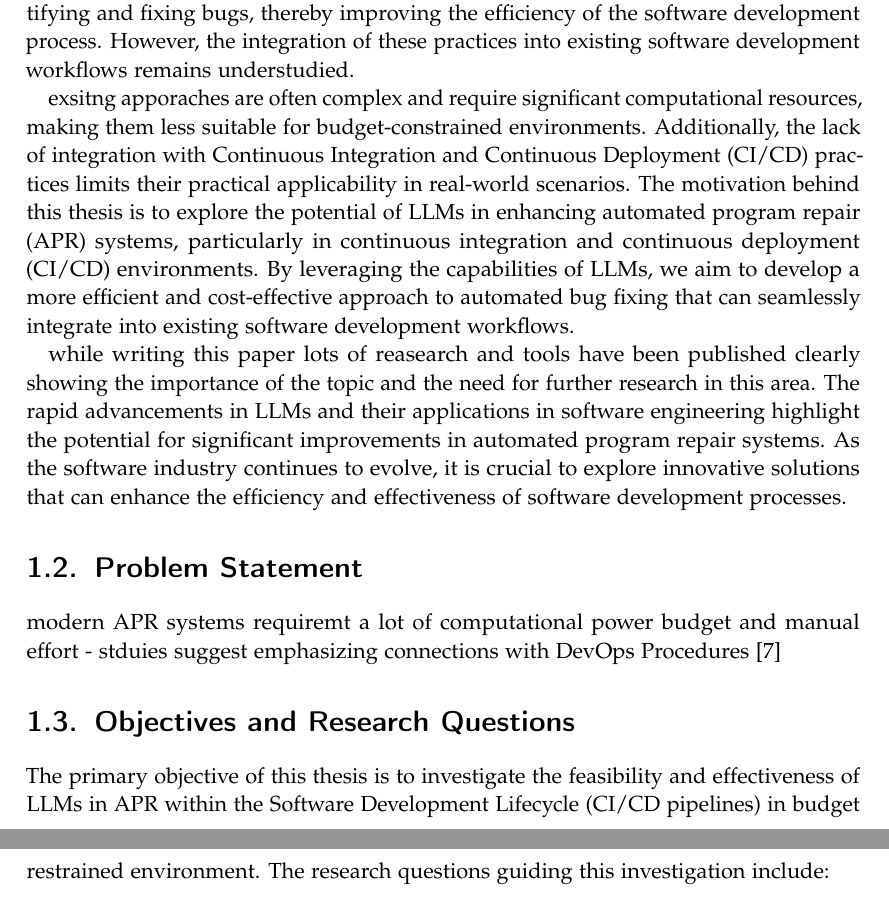
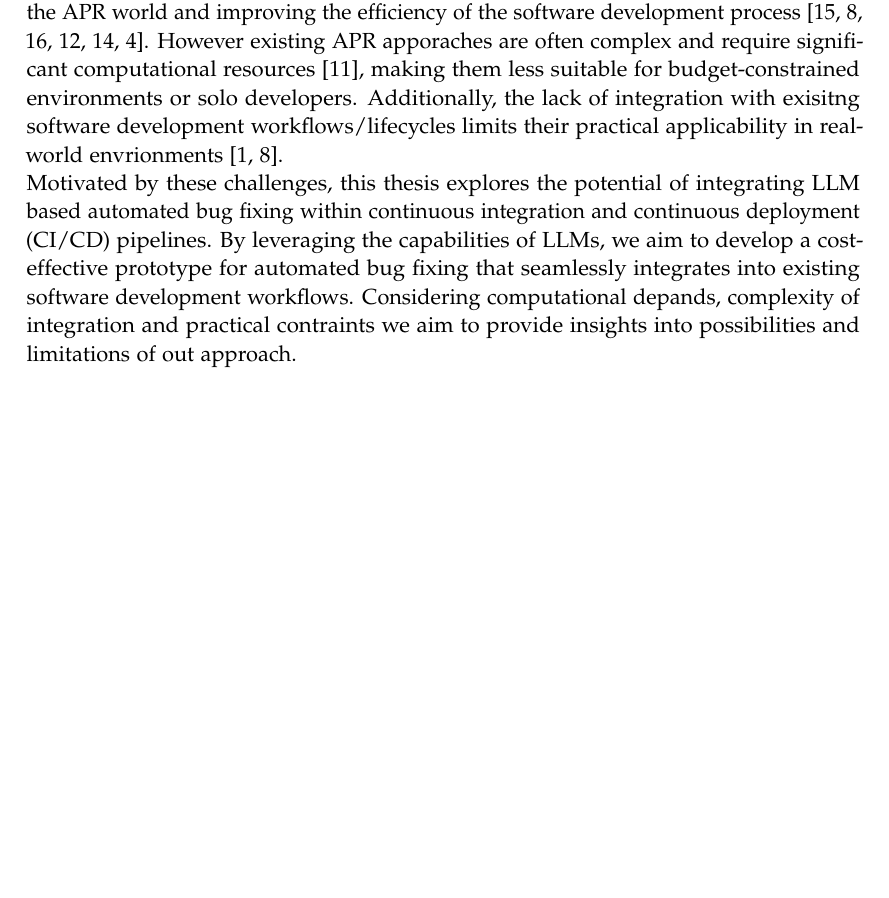
Before and after one commit to justingebert/bachelor-thesis, a LaTeX thesis (main.tex, which reads chapter/01-introduction.tex): two parts of pages 9 and 10 of 28 before the commit and part of page 9 of 28 after it, the two joined at a grey line, cut so that both start at the same text, the shorter picture padded with empty space. Compiled offline with pdfLaTeX.

Commit message:
introduction draft

```diff
--- a/chapter/01-introduction.tex
+++ b/chapter/01-introduction.tex
@@ -1,7 +0,0 @@
-\section{Background and Motivation}
-Generative AI is changing the software industry and how software is developed. The emergence of Large Language Models (LLMs) has opened up new possibilities for automating various aspects of software engineering, including code generation, debugging, and program repair. These models have demonstrated remarkable capabilities in understanding and generating code snippets, making them valuable tools for developers.
-Since debugging and fixing bugs are critical tasks in software development, the integration of LLMs into Automated Program Repair (APR) systems has gained significant attention. Recent studies have shown that LLMs can effectively assist in identifying and fixing bugs, thereby improving the efficiency of the software development process.
-However, the integration of these practices into existing software development workflows remains understudied.
-
-exsitng apporaches are often complex and require significant computational resources, making them less suitable for budget-constrained environments. Additionally, the lack of integration with Continuous Integration and Continuous Deployment (CI/CD) practices limits their practical applicability in real-world scenarios.
-The motivation behind this thesis is to explore the potential of LLMs in enhancing automated program repair (APR) systems, particularly in continuous integration and continuous deployment (CI/CD) environments. By leveraging the capabilities of LLMs, we aim to develop a more efficient and cost-effective approach to automated bug fixing that can seamlessly integrate into existing software development workflows.
@@ -8,11 +9,7 @@ The motivation behind this thesis is to explore the potential of LLMs in enhanci
+Recent research has shown that LLMs can effectively be used for bug localization and repair, thereby setting new standards in the APR world and improving the efficiency of the software development process \cite{xiaAgentlessDemystifyingLLMbased2024,liuMarsCodeAgentAInative2024,yangSWEagentAgentComputerInterfaces2024, sobaniaAnalysisAutomaticBug2023, xiaAutomatedProgramRepair2024, huCanGPTO1Kill2024}.
+However existing APR apporaches are often complex and require significant computational resources \cite{rondonEvaluatingAgentbasedProgram2025, }, making them less suitable for budget-constrained environments or solo developers. Additionally, the lack of integration with exisitng software development workflows/lifecycles limits their practical applicability in real-world envrionments \cite{chenUnveilingPitfallsUnderstanding2025,liuMarsCodeAgentAInative2024}.
+\\
+Motivated by these challenges, this thesis explores the potential of integrating LLM based automated bug fixing within continuous integration and continuous deployment (CI/CD) pipelines. By leveraging the capabilities of LLMs, we aim to develop a cost-effective prototype for automated bug fixing that seamlessly integrates into existing software development workflows. Considering computational depands, complexity of integration and practical contraints we aim to provide insights into possibilities and limitations of out approach.
 
 
-while writing this paper lots of reasearch and tools have been published clearly showing the importance of the topic and the need for further research in this area. The rapid advancements in LLMs and their applications in software engineering highlight the potential for significant improvements in automated program repair systems. As the software industry continues to evolve, it is crucial to explore innovative solutions that can enhance the efficiency and effectiveness of software development processes.
-
-
-\section{Problem Statement}
-modern APR systems requiremt a lot of computational power budget and manual effort - stduies suggest emphasizing connections with DevOps Procedures \cite{puvvadiCodingAgentsComprehensive2025}
-
-
-\section{Objectives and Research Questions}
-The primary objective of this thesis is to investigate the feasibility and effectiveness of LLMs in APR within the Software Development Lifecycle (CI/CD pipelines) in budget restrained environment. The research questions guiding this investigation include:
+% while writing this paper lots of reasearch and tools have been published clearly showing the importance of the topic and the need for further research in this area.
```
Also changed, not shown: chapter/01-introduction.tex (8 more changed lines).
